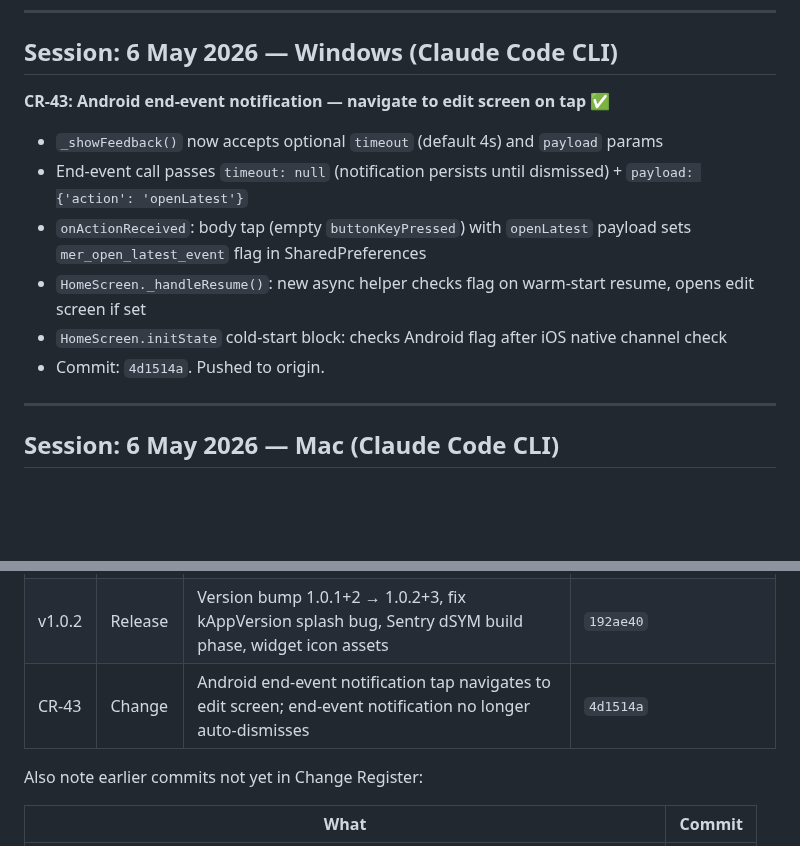
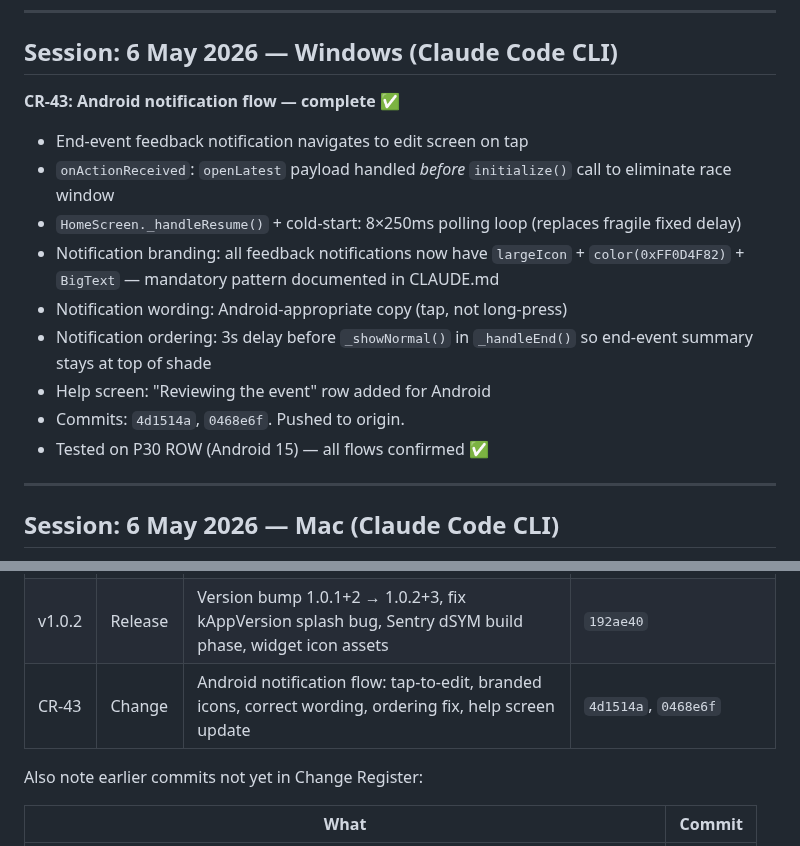
Before and after one commit to AusWazDev/epilepsyrecorder, a Markdown page: STATUS.md, 2 parts joined by grey strips. GitHub-like rendering; blank space fills up the shorter version.

Commit message:
Update STATUS.md — CR-43 complete
Co-Authored-By: Claude Sonnet 4.6 <noreply@anthropic.com>

```diff
--- a/STATUS.md
+++ b/STATUS.md
@@ -4,13 +4,16 @@
 
 ## Session: 6 May 2026 — Windows (Claude Code CLI)
 
-**CR-43: Android end-event notification — navigate to edit screen on tap** ✅
-- `_showFeedback()` now accepts optional `timeout` (default 4s) and `payload` params
-- End-event call passes `timeout: null` (notification persists until dismissed) + `payload: {'action': 'openLatest'}`
-- `onActionReceived`: body tap (empty `buttonKeyPressed`) with `openLatest` payload sets `mer_open_latest_event` flag in SharedPreferences
-- `HomeScreen._handleResume()`: new async helper checks flag on warm-start resume, opens edit screen if set
-- `HomeScreen.initState` cold-start block: checks Android flag after iOS native channel check
-- Commit: `4d1514a`. Pushed to origin.
+**CR-43: Android notification flow — complete** ✅
+- End-event feedback notification navigates to edit screen on tap
+- `onActionReceived`: `openLatest` payload handled *before* `initialize()` call to eliminate race window
+- `HomeScreen._handleResume()` + cold-start: 8×250ms polling loop (replaces fragile fixed delay)
+- Notification branding: all feedback notifications now have `largeIcon` + `color(0xFF0D4F82)` + `BigText` — mandatory pattern documented in CLAUDE.md
+- Notification wording: Android-appropriate copy (tap, not long-press)
+- Notification ordering: 3s delay before `_showNormal()` in `_handleEnd()` so end-event summary stays at top of shade
+- Help screen: "Reviewing the event" row added for Android
+- Commits: `4d1514a`, `0468e6f`. Pushed to origin.
+- Tested on P30 ROW (Android 15) — all flows confirmed ✅
 
 ---
 
@@ -184,7 +187,7 @@
 | CR-41 | Change | Sentry crash reporting — sentry_flutter added, SentryFlutter.init() wraps appRunner in main.dart, DSN hardcoded for test builds | `cab928b` |
 | CR-42 | Change | iOS lock screen notification actions — Live Activity, consecutive event support, reliable duration capture, simplified navigation signal, help screen updates, home screen banner | `285bb74`, `17a0a4b`, `2b18cdd`, `6dac380`, `5cb044f`, `a82742d`, `6e0f4f4`, `48631d6`, `2f02365`, `55e3354`, `8f204df` |
 | v1.0.2 | Release | Version bump 1.0.1+2 → 1.0.2+3, fix kAppVersion splash bug, Sentry dSYM build phase, widget icon assets | `192ae40` |
-| CR-43 | Change | Android end-event notification tap navigates to edit screen; end-event notification no longer auto-dismisses | `4d1514a` |
+| CR-43 | Change | Android notification flow: tap-to-edit, branded icons, correct wording, ordering fix, help screen update | `4d1514a`, `0468e6f` |
 
 Also note earlier commits not yet in Change Register:
 
```
